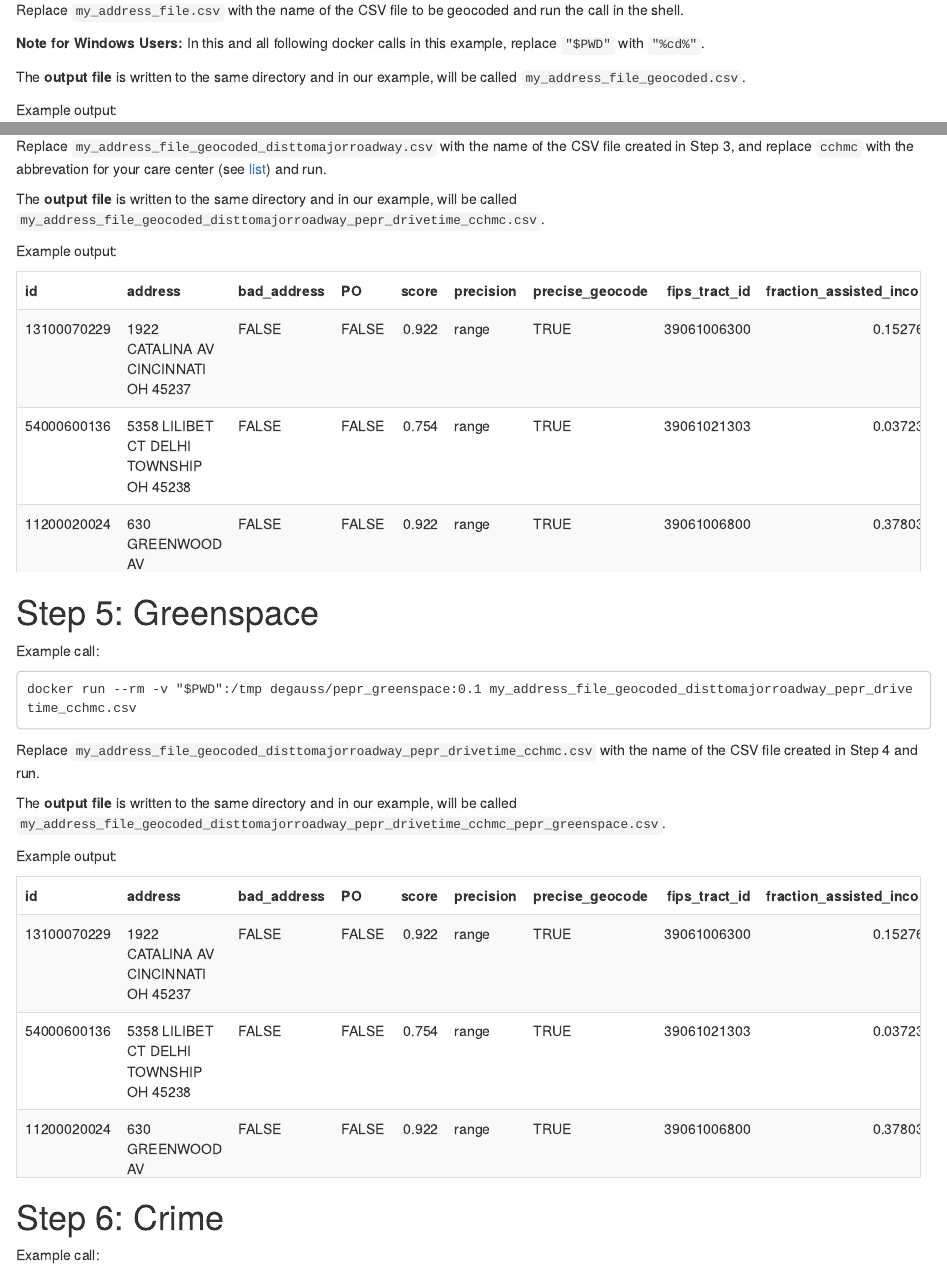
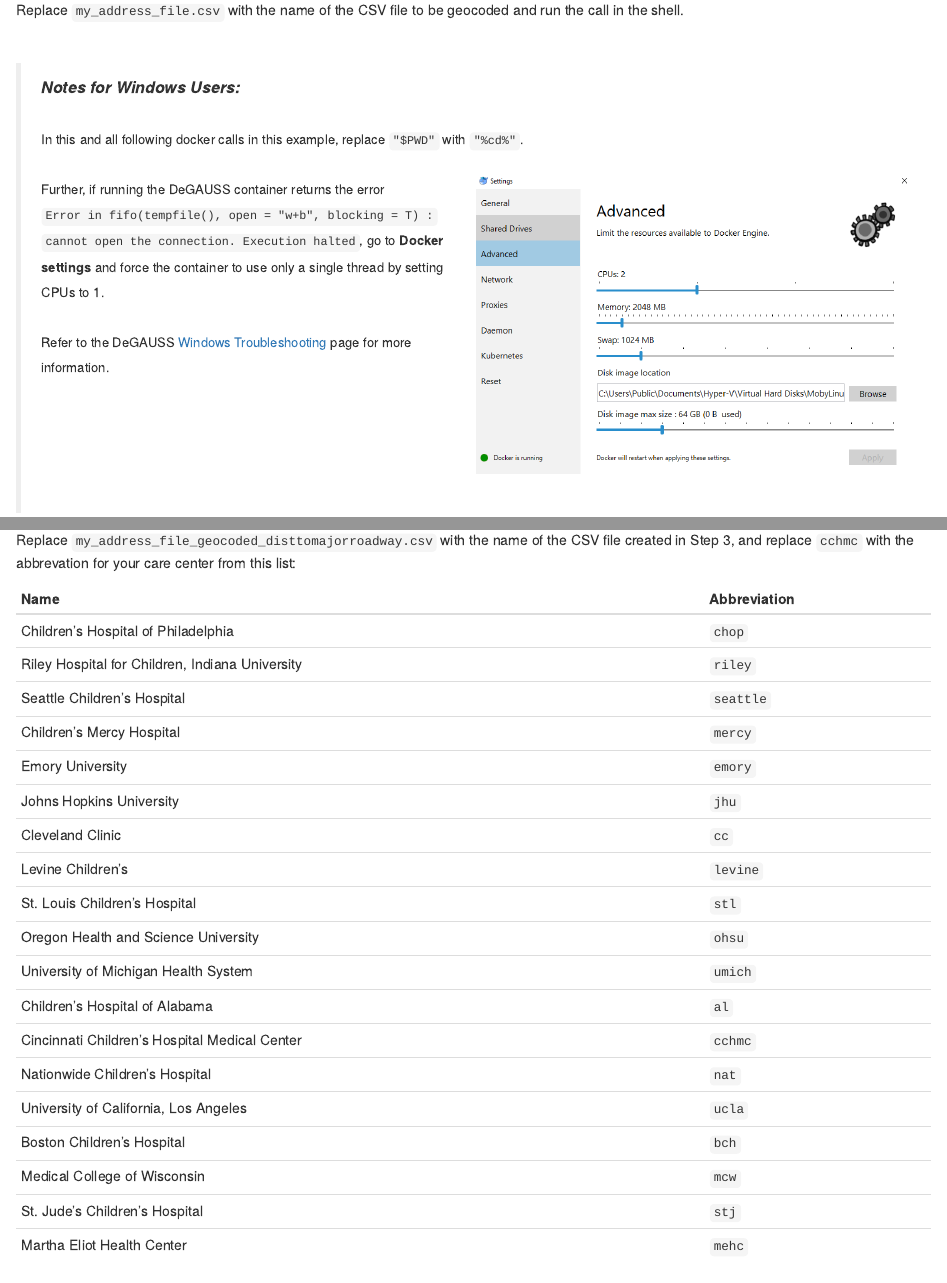
Before and after one commit to degauss-org/PEPR_example_workflow, an R Markdown document (example_workflow.Rmd): the page in a window 1100 px wide, from 950 px down, and a second part further down, joined at a grey line. Rendered offline with R 4.5, knitr and Pandoc, with nearby package versions.

Commit message:
add windows troubleshooting info and table of site abbreviations

````diff
--- a/example_workflow.Rmd
+++ b/example_workflow.Rmd
@@ -63,7 +63,10 @@ docker run --rm=TRUE -v "$PWD":/tmp degauss/cchmc_batch_geocoder my_address_file
 
 Replace `my_address_file.csv` with the name of the CSV file to be geocoded and run the call in the shell.
 
-**Note for Windows Users:** In this and all following docker calls in this example, replace `"$PWD"` with `"%cd%"`.
+<br>
+
+> <font size="3.5"> **_Notes for Windows Users:_** </font> <br> <br> <font size="2.75"> In this and all following docker calls in this example, replace `"$PWD"` with `"%cd%"`. <br> <br> <img style="float: right;" width=50% src="images/windows_docker_settings.PNG"> Further, if running the DeGAUSS container returns the  error `Error in fifo(tempfile(), open = "w+b", blocking = T) :` `cannot open the connection. Execution halted`, go to **Docker settings** and force the container to use only a single thread by setting CPUs to 1. <br> <br> Refer to the DeGAUSS [Windows Troubleshooting](https://github.com/cole-brokamp/DeGAUSS/wiki/Microsoft-Windows-Problems-and-Workarounds#parallel-computing-on-windows) page for more information. </font> <br> <br> <br> <br> <br> <br>
+
 
 The **output file** is written to the same directory and in our example, will be called `my_address_file_geocoded.csv`.
 
@@ -110,7 +113,29 @@ Example call:
 docker run --rm -v "$PWD":/tmp degauss/pepr_drivetime:0.4 my_address_file_geocoded_disttomajorroadway.csv cchmc
 ```
 
-Replace `my_address_file_geocoded_disttomajorroadway.csv` with the name of the CSV file created in Step 3, and replace `cchmc` with the abbrevation for your care center (see [list](https://github.com/cole-brokamp/PEPR_drivetime)) and run.
+Replace `my_address_file_geocoded_disttomajorroadway.csv` with the name of the CSV file created in Step 3, and replace `cchmc` with the abbrevation for your care center from this list:
+
+| **Name** |  **Abbreviation** |
+|--------------------|-------------------|
+Children's Hospital of Philadelphia | `chop`
+Riley Hospital for Children, Indiana University | `riley`
+Seattle Children's Hospital | `seattle`
+Children's Mercy Hospital | `mercy`
+Emory University | `emory`
+Johns Hopkins University | `jhu`
+Cleveland Clinic | `cc`
+Levine Children's | `levine`
+St. Louis Children's Hospital | `stl`
+Oregon Health and Science University | `ohsu`
+University of Michigan Health System | `umich`
+Children's Hospital of Alabama | `al`
+Cincinnati Children's Hospital Medical Center | `cchmc`
+Nationwide Children's Hospital | `nat`
+University of California, Los Angeles | `ucla`
+Boston Children's Hospital | `bch`
+Medical College of Wisconsin | `mcw`
+St. Jude's Children's Hospital | `stj`
+Martha Eliot Health Center | `mehc`
 
 The **output file** is written to the same directory and in our example, will be called `my_address_file_geocoded_disttomajorroadway_pepr_drivetime_cchmc.csv`.
 
````
Also changed, not shown: images/windows_docker_settings.PNG (added), example_workflow.Rmd (24 more changed lines).
